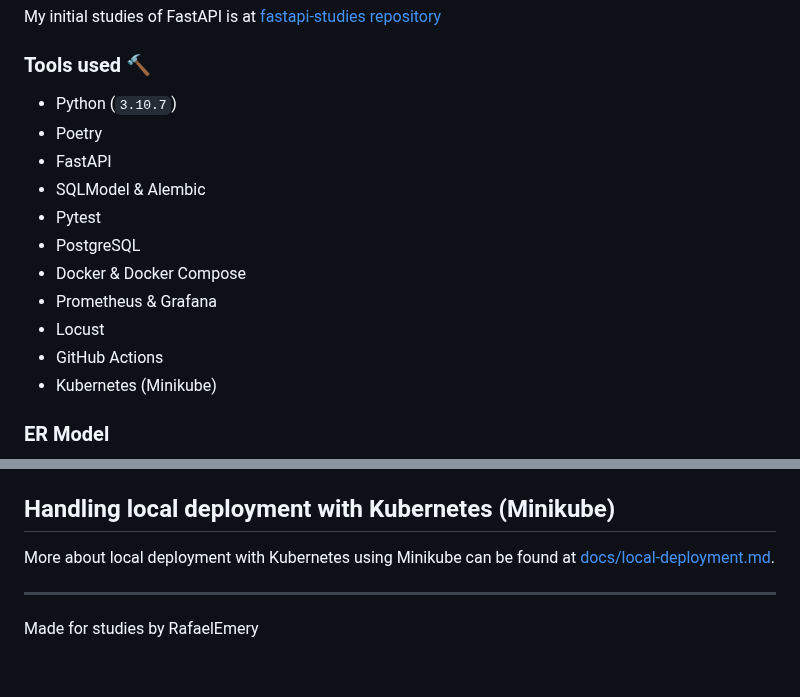
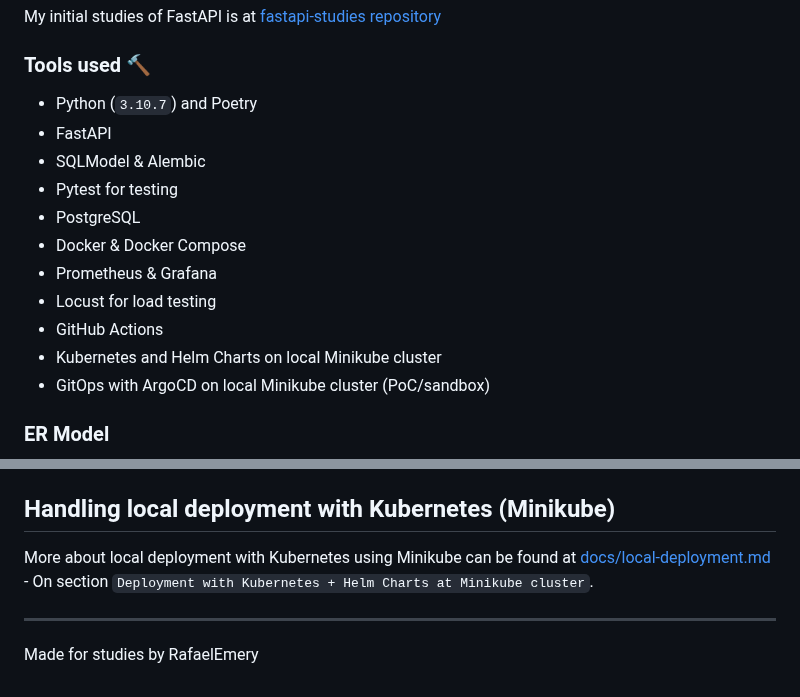
Before and after one commit to RafaelEmery/rafood-api, a Markdown page: README.md, 2 parts joined by grey strips. GitHub-like rendering.

Commit message:
chore: finisihing local deployment with healm chart

```diff
--- a/README.md
+++ b/README.md
@@ -29,17 +29,17 @@ My initial studies of FastAPI is at [fastapi-studies repository](https://github.
 
 ### Tools used :hammer:
 
-- Python (`3.10.7`)
-- Poetry
+- Python (`3.10.7`) and Poetry
 - FastAPI
 - SQLModel & Alembic
-- Pytest
+- Pytest for testing
 - PostgreSQL
 - Docker & Docker Compose
 - Prometheus & Grafana
-- Locust
+- Locust for load testing
 - GitHub Actions
-- Kubernetes (Minikube)
+- Kubernetes and Helm Charts on local Minikube cluster
+- GitOps with ArgoCD on local Minikube cluster (PoC/sandbox)
 
 ### ER Model
 
@@ -161,7 +161,7 @@ More about the release process and GitHub Actions workflows can be found at [doc
 
 ## Handling local deployment with Kubernetes (Minikube)
 
-More about local deployment with Kubernetes using Minikube can be found at [docs/local-deployment.md](./docs/local-deployment.md).
+More about local deployment with Kubernetes using Minikube can be found at [docs/local-deployment.md](./docs/local-deployment.md) - On section `Deployment with Kubernetes + Helm Charts at Minikube cluster`.
 
 ______________________________________________________________________
 
```
Also changed, not shown: docs/adr/007-add-local-deployment.md (+1 -1 lines), docs/local-deployment.md (+83 -2 lines), docs/images/k9s-hpa-value.png (added), docs/images/k9s-hpa-view.png (added), docs/images/k9s-ingress-view.png (added), docs/images/k9s-new-scaled-pods.png (added), docs/images/k9s-pods-view.png (added), 4 other files.
